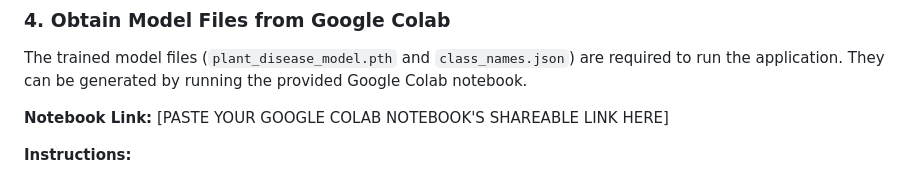
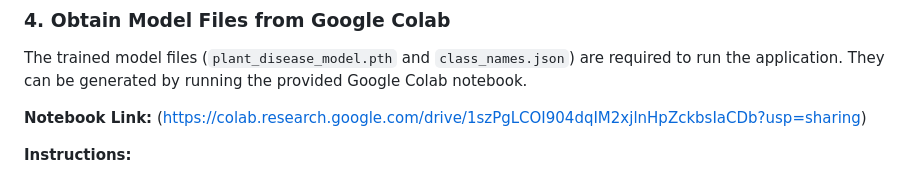
Before and after one commit to Nischalh777/Capstone_Project_ISE_6-, a Markdown page: README.md, the part around the change. Rendered like a GitHub page.

Commit message:
ADD notebook link  in README.md

```diff
--- a/README.md
+++ b/README.md
@@ -90,7 +90,7 @@ pip install -r requirements.txt
 ### 4. Obtain Model Files from Google Colab
 The trained model files (`plant_disease_model.pth` and `class_names.json`) are required to run the application. They can be generated by running the provided Google Colab notebook.
 
-**Notebook Link:** [PASTE YOUR GOOGLE COLAB NOTEBOOK'S SHAREABLE LINK HERE]
+**Notebook Link:**  (https://colab.research.google.com/drive/1szPgLCOI904dqIM2xjlnHpZckbsIaCDb?usp=sharing)
 
 **Instructions:**
 1. Open the notebook in Google Colab.
```
